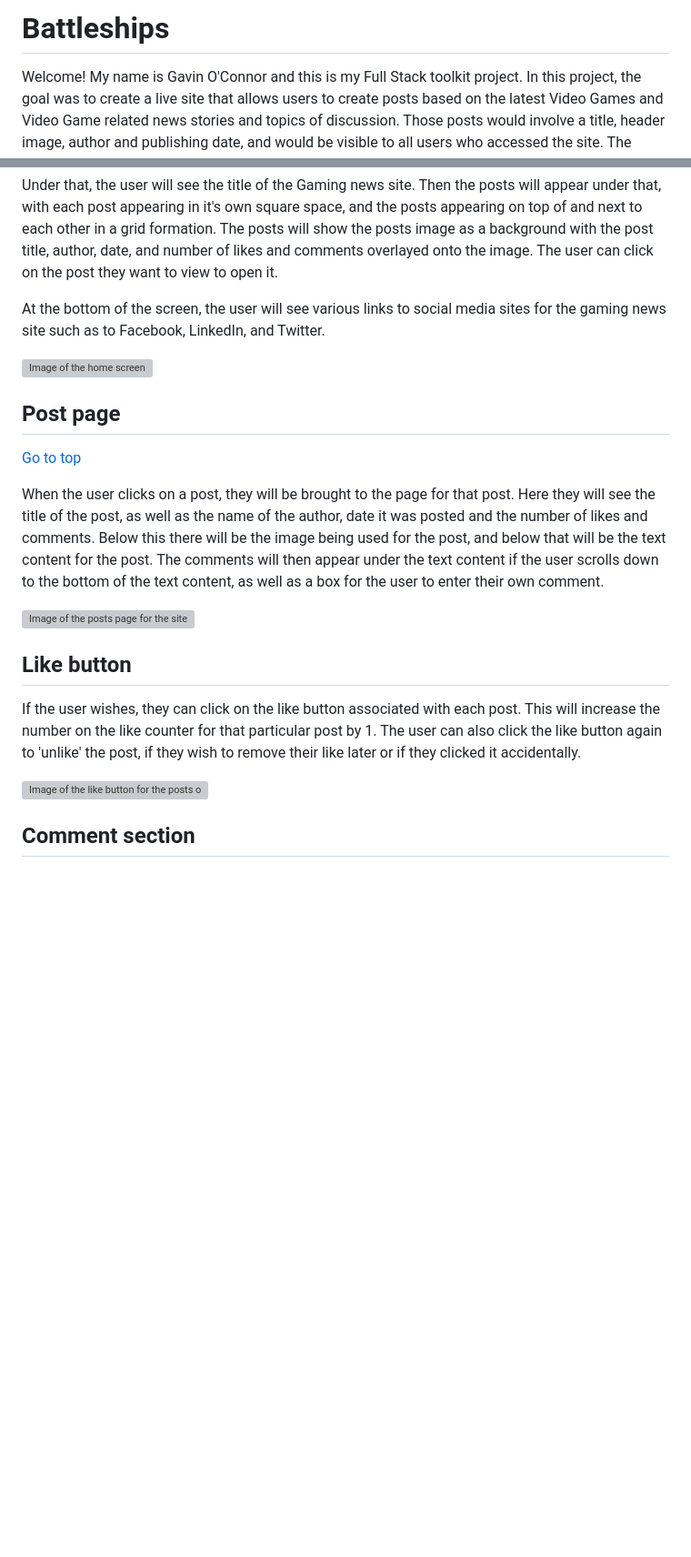
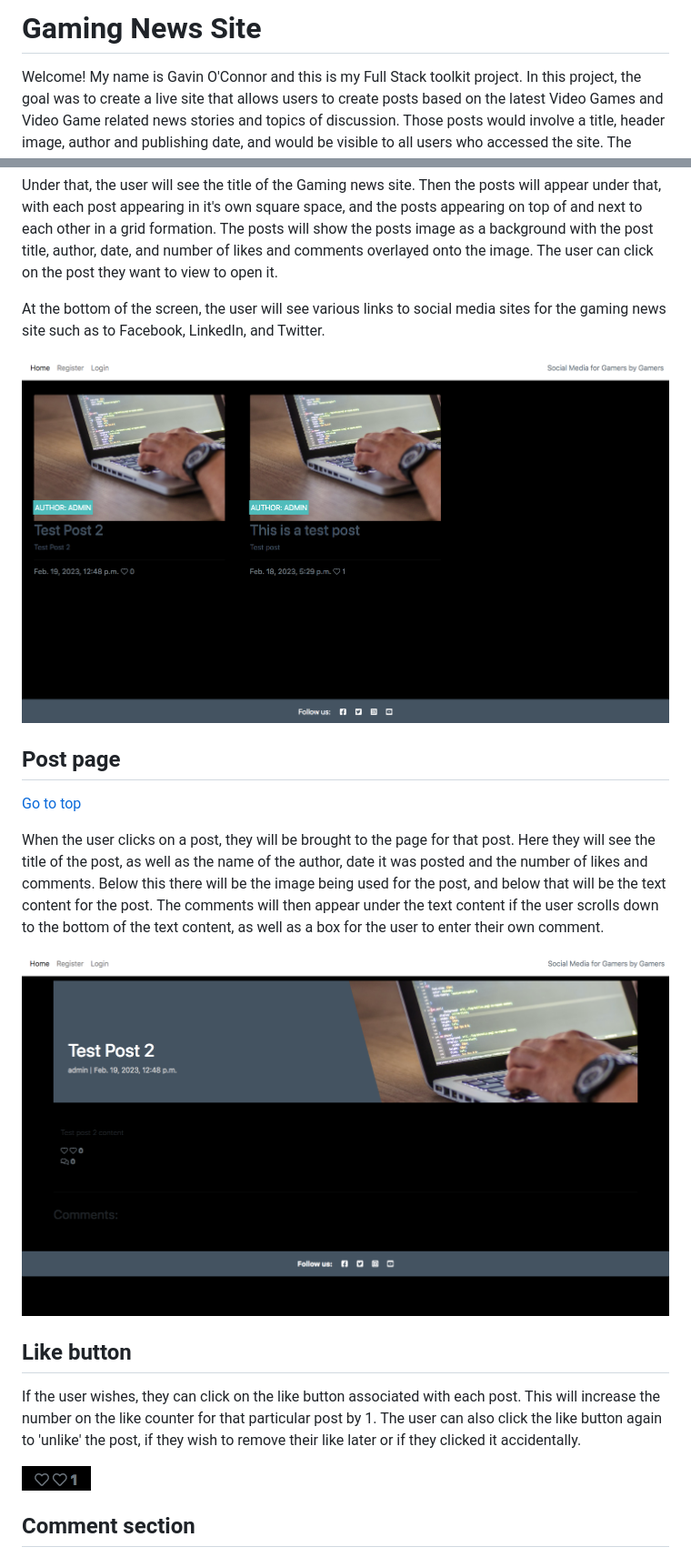
Before and after one commit to gcgavinoc/project-4, a Markdown page: README.md, 2 parts joined by grey strips. Shown at 91% size. Rendered like a GitHub page; pictures changed too: static/images/home-screen.png (added), static/images/like-button.png (added), static/images/post-screen.png (added); blank space fills up the shorter version; grey boxes are pictures that could not be loaded.

Commit message:
Change some css elements and update readme file with final project screenshots

```diff
--- a/README.md
+++ b/README.md
@@ -1,4 +1,4 @@
-# Battleships
+# Gaming News Site
 Welcome! My name is Gavin O'Connor and this is my Full Stack toolkit project. In this project, the goal was to create a live site that allows users to create posts based on the latest Video Games and Video Game related news stories and topics of discussion. Those posts would involve a title, header image, author and publishing date, and would be visible to all users who accessed the site. The posts could then be 'liked' and commented on by other users who viewed them. The comments would appear in order from oldest to newest and the number of likes a post received would be visible to all users of the site. Gaming is a passion of mine and I always strive to stay up to date with the latest gaming news, and so I chose to create this site based on that passion, as it would allow me to have a space I could share with other gamers to come together as a community.
 
 You can access the live site [here](https://ci-project-3-gavin.herokuapp.com/).
@@ -68,20 +68,20 @@ Under that, the user will see the title of the Gaming news site. Then the posts
 
 At the bottom of the screen, the user will see various links to social media sites for the gaming news site such as to Facebook, LinkedIn, and Twitter.
 
-![Image of the home screen](assets/images/features-welcome.png)
+![Image of the home screen](static/images/home-screen.png)
 
 ## Post page
 [Go to top](#table-of-contents)
 
 When the user clicks on a post, they will be brought to the page for that post. Here they will see the title of the post, as well as the name of the author, date it was posted and the number of likes and comments. Below this there will be the image being used for the post, and below that will be the text content for the post. The comments will then appear under the text content if the user scrolls down to the bottom of the text content, as well as a box for the user to enter their own comment.
 
-![Image of the posts page for the site](assets/images/features-rules.png)
+![Image of the posts page for the site](static/images/post-screen.png)
 
 ## Like button
 
 If the user wishes, they can click on the like button associated with each post. This will increase the number on the like counter for that particular post by 1. The user can also click the like button again to 'unlike' the post, if they wish to remove their like later or if they clicked it accidentally.
 
-![Image of the like button for the posts on the site](assets/images/features-rules.png)
+![Image of the like button for the posts on the site](static/images/like-button.png)
 
 ## Comment section
 
```
Also changed, not shown: other parts of README.md (+7 -4 lines), static/images/comment-section.png (added), 1 other file.
